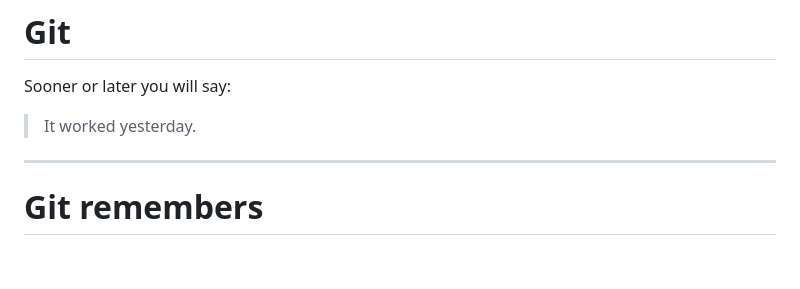
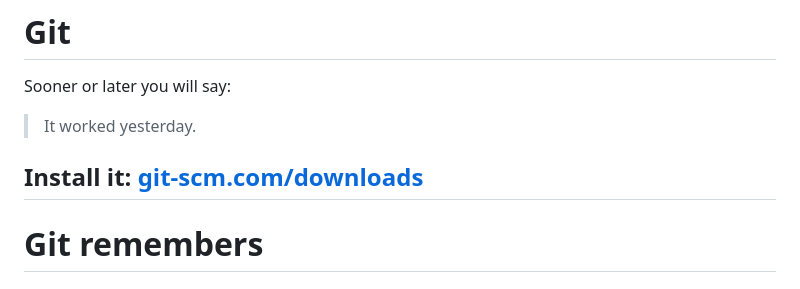
Before and after one commit to bishoyrafat/culs-frontend-2026, a Markdown page: Contemporary-Frontend-Development.md, the part around the change. Rendered like a GitHub page; blank space fills up the shorter version.

Commit message:
Point to the Git downloads, as the Git slide does
Co-Authored-By: Claude Opus 5.5 <noreply@anthropic.com>

```diff
--- a/Contemporary-Frontend-Development.md
+++ b/Contemporary-Frontend-Development.md
@@ -280,6 +280,8 @@ edit → serve → open → inspect
 Sooner or later you will say:
 
 > It worked yesterday.
+
+Install it: [git-scm.com/downloads](https://git-scm.com/downloads)
 ---
 # Git remembers
 Git records the history of a project.
```
Also changed, not shown: README.md (+2 -1 lines).
